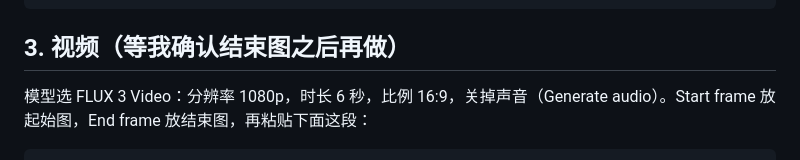
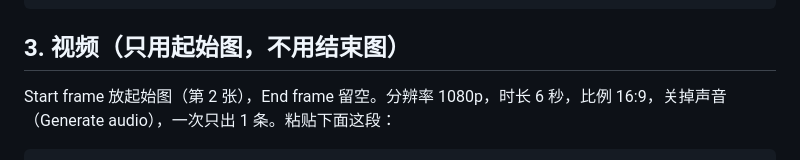
Before and after one commit to Jasonjooooo/momo, a Markdown page: pilot-blog-work/prompts.md, the part around one of its changes. Rendered like a GitHub page.

Commit message:
Pilot blog: switch hero video to start-frame-only with stronger livery lock
Co-Authored-By: Claude Opus 5.5 <noreply@anthropic.com>
Claude-Session: https://claude.ai/code/session_01V1Cnc93yfBYKWJkbxxdqg6

````diff
--- a/pilot-blog-work/prompts.md
+++ b/pilot-blog-work/prompts.md
@@ -26,8 +26,8 @@ Change only the background of this photo. Do not redraw the airplane. Keep it ex
 New background: the airplane is now just below a low, flat, dark blue-grey cloud layer at dusk, a few hundred feet above wet green fields and hedgerows. Far below and ahead of the airplane, in the lower left of the frame, a lit runway seen from the side lies in the direction the airplane is flying: two long thin rows of warm white edge lights running toward the left edge of the frame, a short green threshold bar at their right end, and rows of white approach lights leading to it from beneath the airplane. Soft, flat, cool dusk light. The upper left of the frame is calm, even cloud. Photorealistic.
 ```
 
-## 3. 视频（等我确认结束图之后再做）
+## 3. 视频（只用起始图，不用结束图）
 
-模型选 FLUX 3 Video：分辨率 1080p，时长 6 秒，比例 16:9，关掉声音（Generate audio）。Start frame 放起始图，End frame 放结束图，再粘贴下面这段：
+Start frame 放起始图（第 2 张），End frame 留空。分辨率 1080p，时长 6 秒，比例 16:9，关掉声音（Generate audio），一次只出 1 条。粘贴下面这段：
 
 ```
````
Also changed, not shown: other parts of pilot-blog-work/prompts.md (+1 -1 lines).
